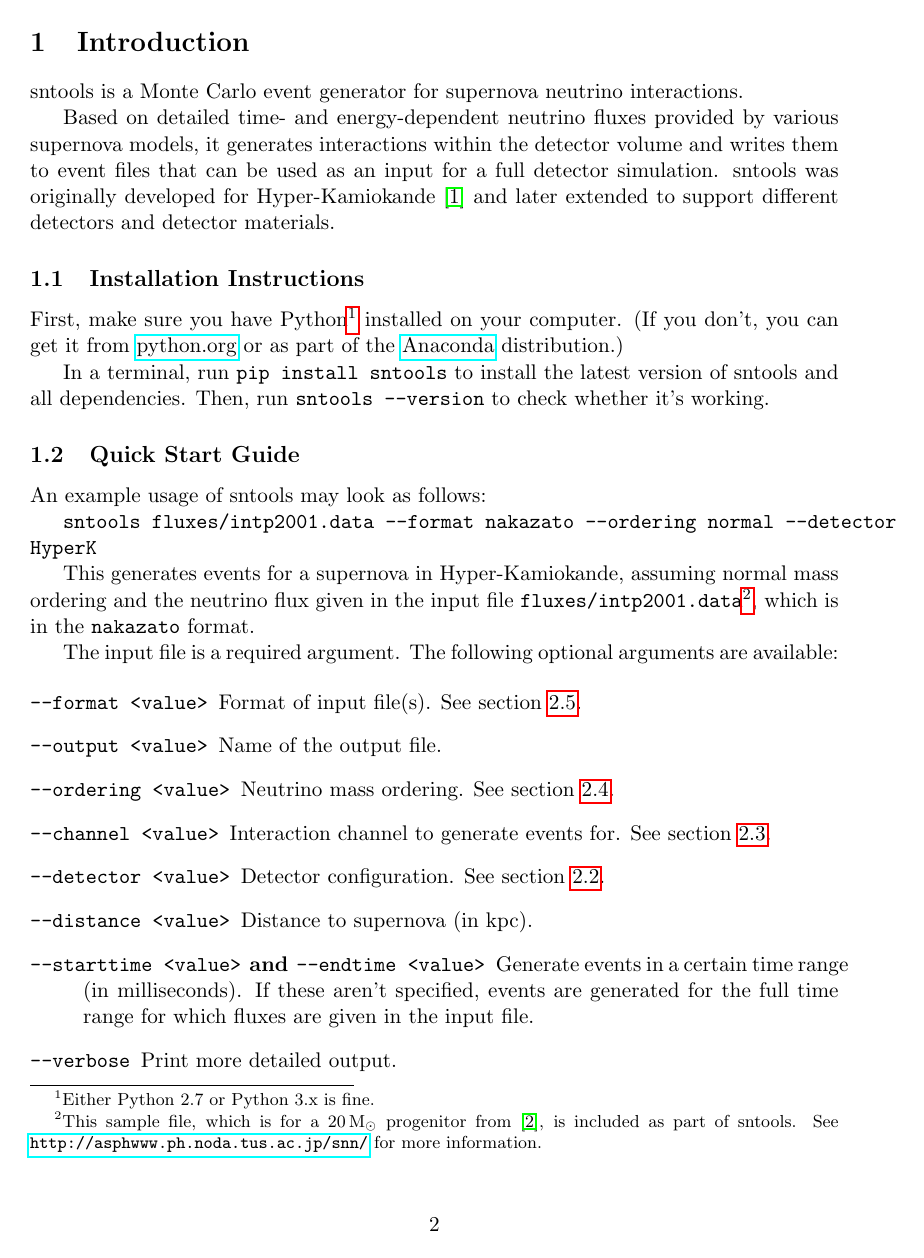
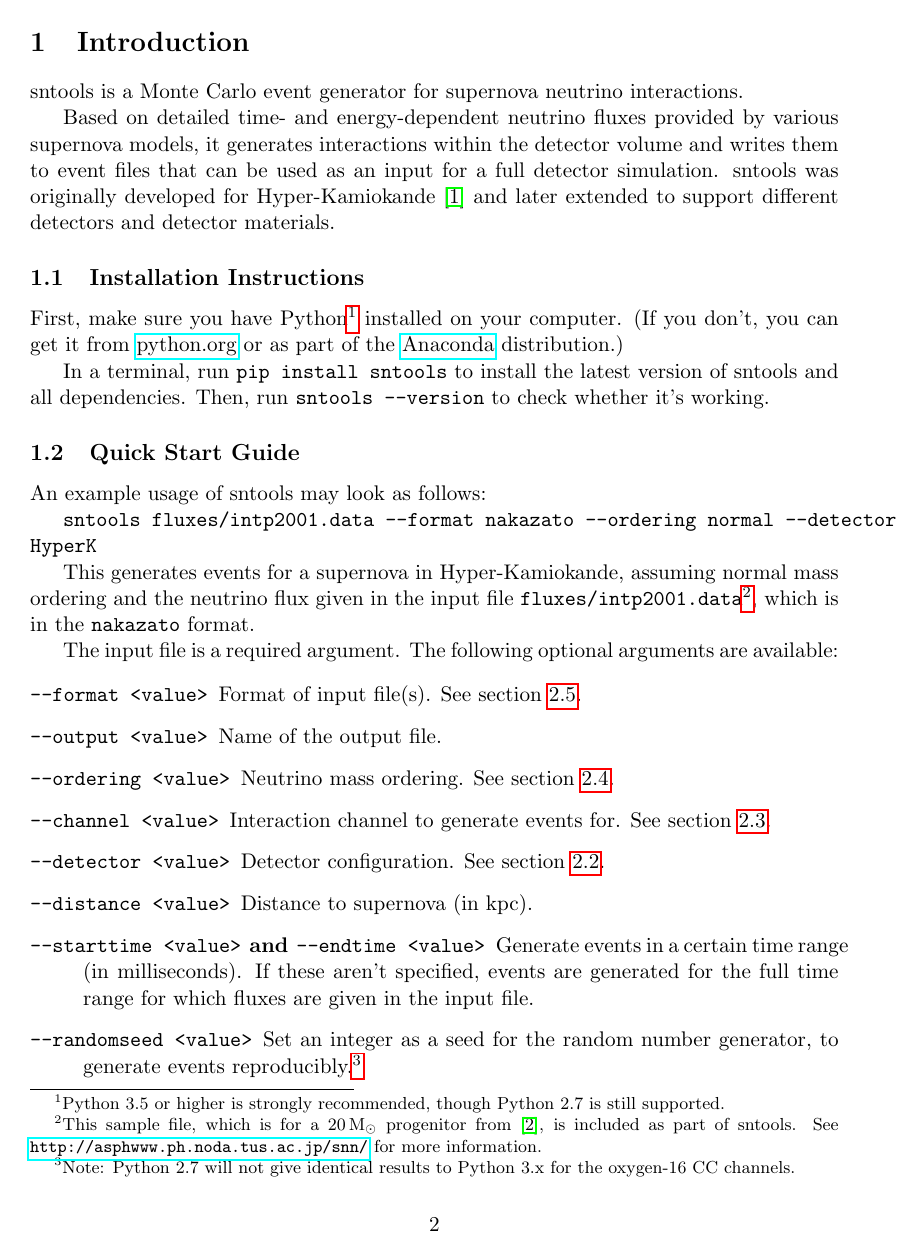
Before and after one commit to SNEWS2/sntools, a LaTeX document (doc/documentation.tex): page 2 of 14. Compiled offline with pdfLaTeX.

Commit message:
update documentation

```diff
--- a/doc/documentation.tex
+++ b/doc/documentation.tex
@@ -55,7 +55,7 @@ sntools was originally developed for Hyper-Kamiokande~\cite{Migenda2019} and lat
 
 
 \subsection{Installation Instructions}
-First, make sure you have Python\footnote{Either Python 2.7 or Python 3.x is fine.} installed on your computer.
+First, make sure you have Python\footnote{Python 3.5 or higher is strongly recommended, though Python 2.7 is still supported.} installed on your computer.
 (If you don’t, you can get it from \href{https://www.python.org}{python.org} or as part of the \href{https://www.anaconda.com/products/individual}{Anaconda} distribution.)
 
 In a terminal, run \texttt{pip install sntools} to install the latest version of sntools and all dependencies.
@@ -81,6 +81,7 @@ The input file is a required argument. The following optional arguments are avai
 \item[\texttt{--detector <value>}] Detector configuration. See section~\ref{sec:detector-configurations}.
 \item[\texttt{--distance <value>}] Distance to supernova (in kpc).
 \item[\texttt{--starttime <value>} and \texttt{--endtime <value>}] Generate events in a certain time range (in milliseconds). If these aren’t specified, events are generated for the full time range for which fluxes are given in the input file.
+\item[\texttt{--randomseed <value>}] Set an integer as a seed for the random number generator, to generate events reproducibly.\footnote{Note: Python 2.7 will not give identical results to Python 3.x for the oxygen-16 CC channels.}
 \item[\texttt{--verbose}] Print more detailed output.
 \item[\texttt{--version}] Print the current version number and exit.
 \end{description}
```
